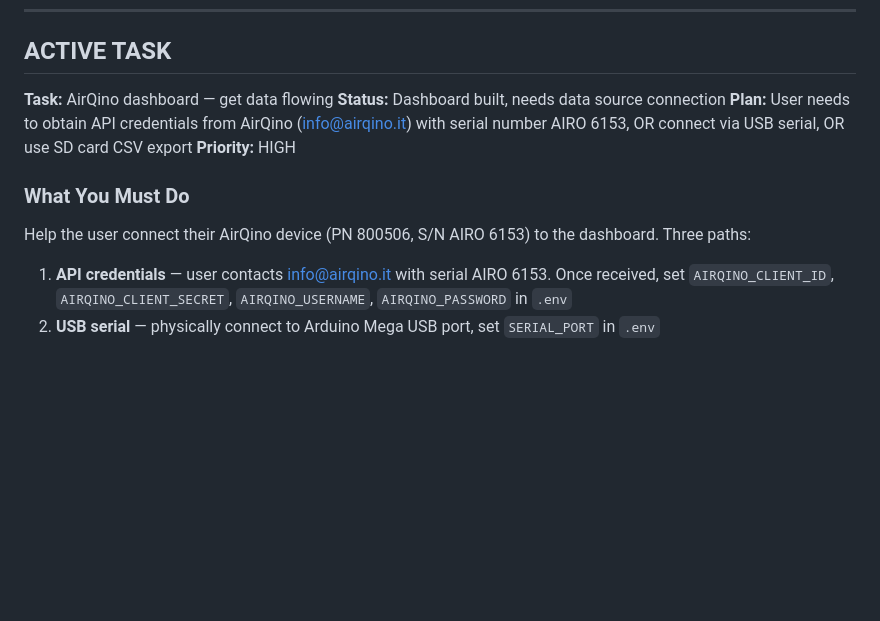
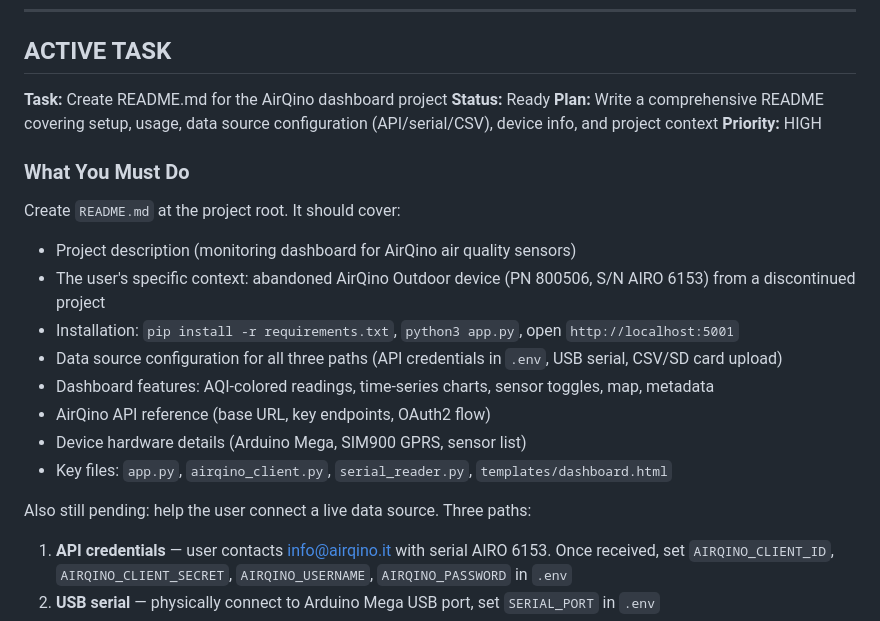
Before and after one commit to rmsharp/airqinodashboard, a Markdown page: SESSION_NOTES.md, the part around the change. Drawn GitHub-style; blank space fills up the shorter version.

Commit message:
docs: update handoff — next session creates README.md
Co-Authored-By: Claude Opus 4.6 (1M context) <noreply@anthropic.com>

```diff
--- a/SESSION_NOTES.md
+++ b/SESSION_NOTES.md
@@ -5,13 +5,23 @@
 ---
 
 ## ACTIVE TASK
-**Task:** AirQino dashboard — get data flowing
-**Status:** Dashboard built, needs data source connection
-**Plan:** User needs to obtain API credentials from AirQino (info@airqino.it) with serial number AIRO 6153, OR connect via USB serial, OR use SD card CSV export
+**Task:** Create README.md for the AirQino dashboard project
+**Status:** Ready
+**Plan:** Write a comprehensive README covering setup, usage, data source configuration (API/serial/CSV), device info, and project context
 **Priority:** HIGH
 
 ### What You Must Do
-Help the user connect their AirQino device (PN 800506, S/N AIRO 6153) to the dashboard. Three paths:
+Create `README.md` at the project root. It should cover:
+- Project description (monitoring dashboard for AirQino air quality sensors)
+- The user's specific context: abandoned AirQino Outdoor device (PN 800506, S/N AIRO 6153) from a discontinued project
+- Installation: `pip install -r requirements.txt`, `python3 app.py`, open `http://localhost:5001`
+- Data source configuration for all three paths (API credentials in `.env`, USB serial, CSV/SD card upload)
+- Dashboard features: AQI-colored readings, time-series charts, sensor toggles, map, metadata
+- AirQino API reference (base URL, key endpoints, OAuth2 flow)
+- Device hardware details (Arduino Mega, SIM900 GPRS, sensor list)
+- Key files: `app.py`, `airqino_client.py`, `serial_reader.py`, `templates/dashboard.html`
+
+Also still pending: help the user connect a live data source. Three paths:
 1. **API credentials** — user contacts info@airqino.it with serial AIRO 6153. Once received, set `AIRQINO_CLIENT_ID`, `AIRQINO_CLIENT_SECRET`, `AIRQINO_USERNAME`, `AIRQINO_PASSWORD` in `.env`
 2. **USB serial** — physically connect to Arduino Mega USB port, set `SERIAL_PORT` in `.env`
 3. **CSV upload** — extract SD card or export data, upload via dashboard UI
```
